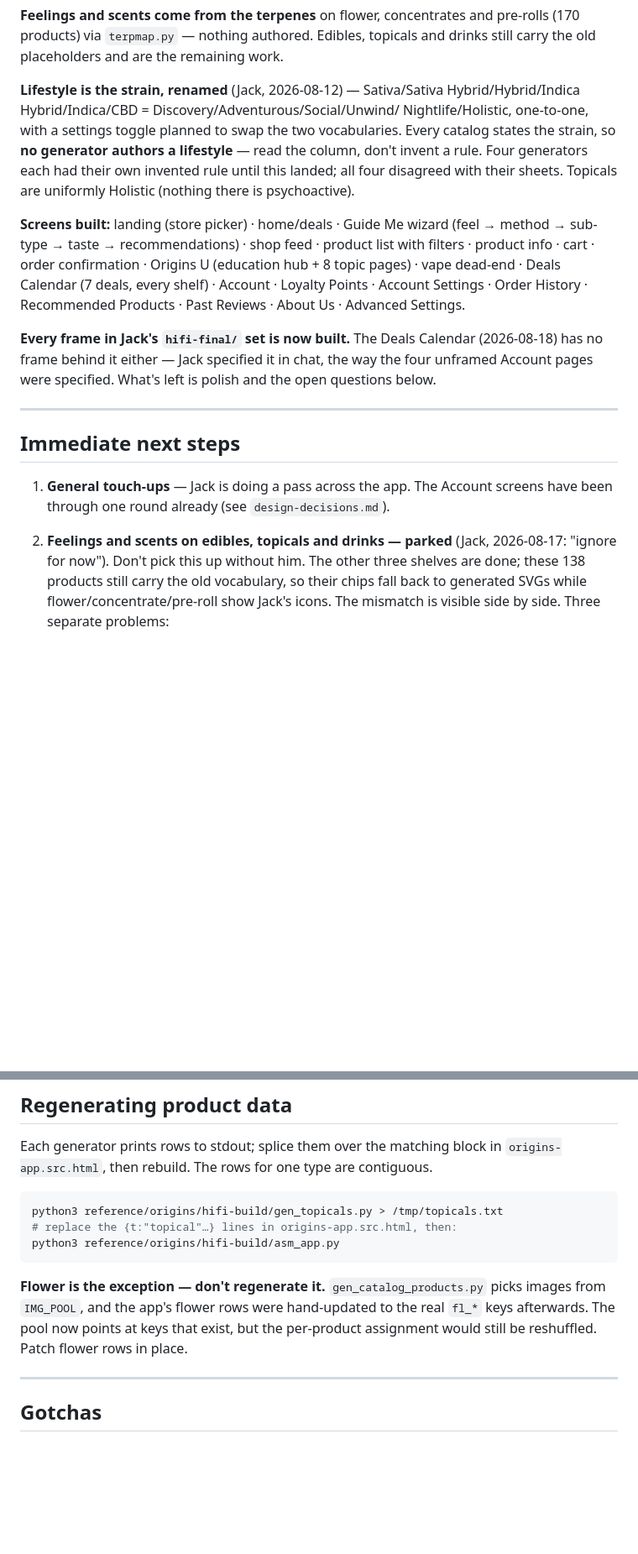
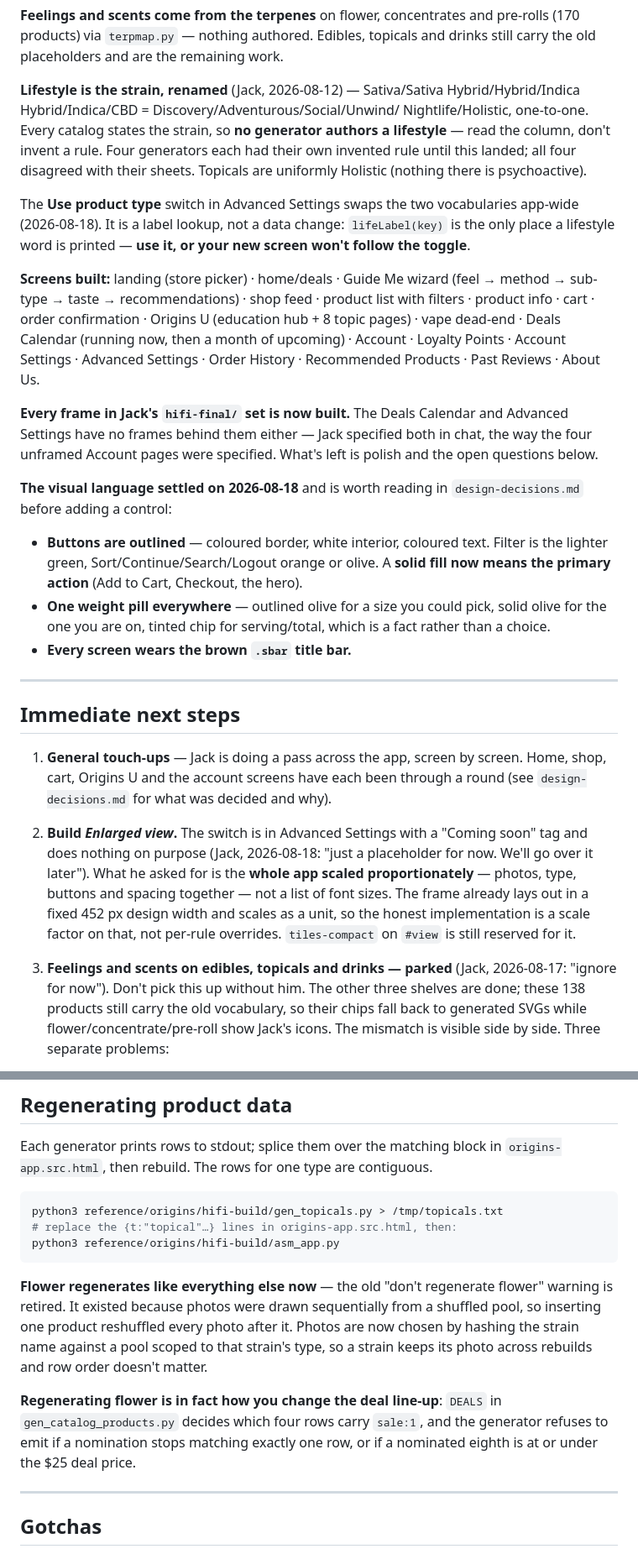
Before and after one commit to jamotz/testrepo, a Markdown page: docs/project-handoff.md, 2 parts joined by grey strips. Shown at 84% size. GitHub-like rendering; blank space fills up the shorter version.

````diff
--- a/docs/project-handoff.md
+++ b/docs/project-handoff.md
@@ -133,31 +132,55 @@ and drinks still carry the old placeholders and are the remaining work.
 
 **Lifestyle is the strain, renamed** (Jack, 2026-08-12) — Sativa/Sativa
 Hybrid/Hybrid/Indica Hybrid/Indica/CBD = Discovery/Adventurous/Social/Unwind/
-Nightlife/Holistic, one-to-one, with a settings toggle planned to swap the two
-vocabularies. Every catalog states the strain, so **no generator authors a
-lifestyle** — read the column, don't invent a rule. Four generators each had
-their own invented rule until this landed; all four disagreed with their sheets.
-Topicals are uniformly Holistic (nothing there is psychoactive).
+Nightlife/Holistic, one-to-one. Every catalog states the strain, so **no
+generator authors a lifestyle** — read the column, don't invent a rule. Four
+generators each had their own invented rule until this landed; all four
+disagreed with their sheets. Topicals are uniformly Holistic (nothing there is
+psychoactive).
+
+The **Use product type** switch in Advanced Settings swaps the two vocabularies
+app-wide (2026-08-18). It is a label lookup, not a data change: `lifeLabel(key)`
+is the only place a lifestyle word is printed — **use it, or your new screen
+won't follow the toggle**.
 
 **Screens built:** landing (store picker) · home/deals · Guide Me wizard
 (feel → method → sub-type → taste → recommendations) · shop feed · product list
 with filters · product info · cart · order confirmation · Origins U (education
-hub + 8 topic pages) · vape dead-end · Deals Calendar (7 deals, every shelf) · Account · Loyalty
-Points · Account Settings · Order History · Recommended Products · Past
-Reviews · About Us · Advanced Settings.
+hub + 8 topic pages) · vape dead-end · Deals Calendar (running now, then a
+month of upcoming) · Account · Loyalty Points · Account Settings · Advanced
+Settings · Order History · Recommended Products · Past Reviews · About Us.
 
-**Every frame in Jack's `hifi-final/` set is now built.** The Deals Calendar
-(2026-08-18) has no frame behind it either — Jack specified it in chat, the way
-the four unframed Account pages were specified. What's left is polish and the
-open questions below.
+**Every frame in Jack's `hifi-final/` set is now built.** The Deals Calendar and
+Advanced Settings have no frames behind them either — Jack specified both in
+chat, the way the four unframed Account pages were specified. What's left is
+polish and the open questions below.
+
+**The visual language settled on 2026-08-18** and is worth reading in
+`design-decisions.md` before adding a control:
+
+- **Buttons are outlined** — coloured border, white interior, coloured text.
+  Filter is the lighter green, Sort/Continue/Search/Logout orange or olive. A
+  **solid fill now means the primary action** (Add to Cart, Checkout, the hero).
+- **One weight pill everywhere** — outlined olive for a size you could pick,
+  solid olive for the one you are on, tinted chip for serving/total, which is a
+  fact rather than a choice.
+- **Every screen wears the brown `.sbar` title bar.**
 
 ---
 
 ## Immediate next steps
 
-1. **General touch-ups** — Jack is doing a pass across the app. The Account
-   screens have been through one round already (see `design-decisions.md`).
-2. **Feelings and scents on edibles, topicals and drinks — parked** (Jack,
+1. **General touch-ups** — Jack is doing a pass across the app, screen by
+   screen. Home, shop, cart, Origins U and the account screens have each been
+   through a round (see `design-decisions.md` for what was decided and why).
+2. **Build *Enlarged view*.** The switch is in Advanced Settings with a "Coming
+   soon" tag and does nothing on purpose (Jack, 2026-08-18: "just a placeholder
+   for now. We'll go over it later"). What he asked for is the **whole app
+   scaled proportionately** — photos, type, buttons and spacing together — not a
+   list of font sizes. The frame already lays out in a fixed 452 px design width
+   and scales as a unit, so the honest implementation is a scale factor on that,
+   not per-rule overrides. `tiles-compact` on `#view` is still reserved for it.
+3. **Feelings and scents on edibles, topicals and drinks — parked** (Jack,
    2026-08-17: "ignore for now"). Don't pick this up without him. The other
    three shelves are done; these 138 products still carry the old vocabulary, so
    their chips fall back to generated SVGs while flower/concentrate/pre-roll
@@ -260,10 +283,17 @@ python3 reference/origins/hifi-build/gen_topicals.py > /tmp/topicals.txt
 python3 reference/origins/hifi-build/asm_app.py
 ```
 
-**Flower is the exception — don't regenerate it.** `gen_catalog_products.py`
-picks images from `IMG_POOL`, and the app's flower rows were hand-updated to the
-real `fl_*` keys afterwards. The pool now points at keys that exist, but the
-per-product assignment would still be reshuffled. Patch flower rows in place.
+**Flower regenerates like everything else now** — the old "don't regenerate
+flower" warning is retired. It existed because photos were drawn sequentially
+from a shuffled pool, so inserting one product reshuffled every photo after it.
+Photos are now chosen by hashing the strain name against a pool scoped to that
+strain's type, so a strain keeps its photo across rebuilds and row order doesn't
+matter.
+
+**Regenerating flower is in fact how you change the deal line-up**: `DEALS` in
+`gen_catalog_products.py` decides which four rows carry `sale:1`, and the
+generator refuses to emit if a nomination stops matching exactly one row, or if
+a nominated eighth is at or under the $25 deal price.
 
 ---
 
````
Also changed, not shown: other parts of docs/project-handoff.md (+47 -36 lines).
